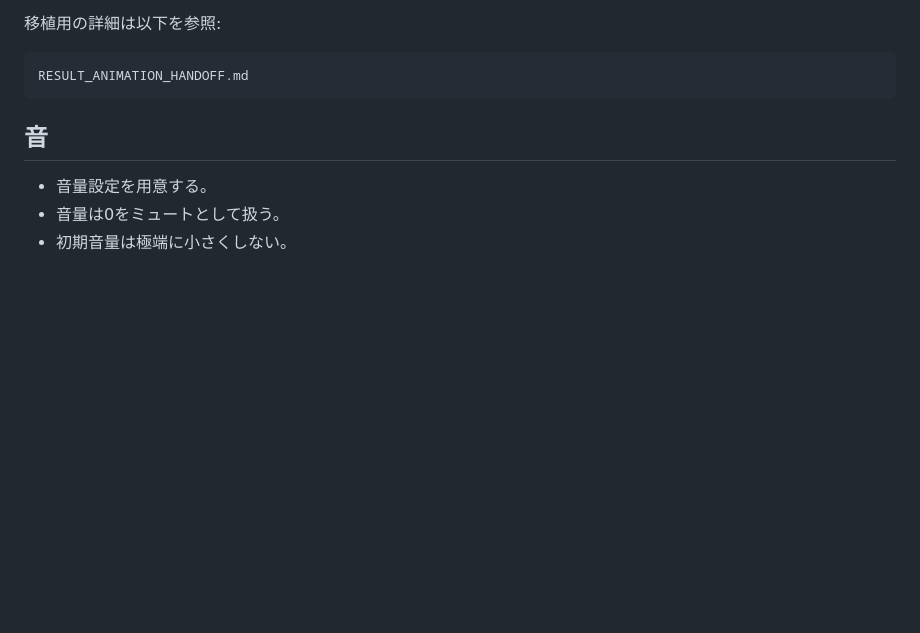
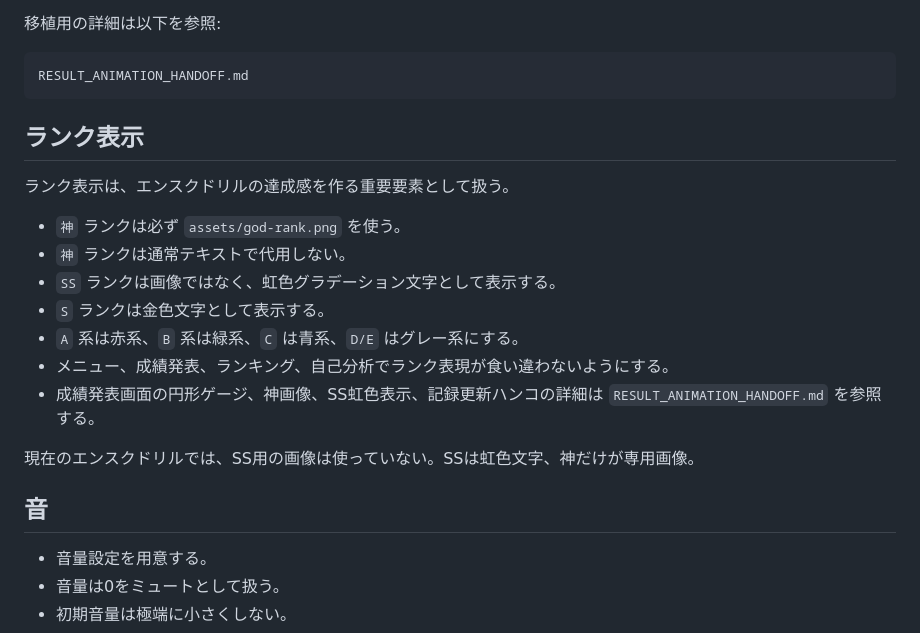
Before and after one commit to tenten-ensuku/ensuku-drill-codex, a Markdown page: AGENTS.md, the part around the change. Rendered like a GitHub page; blank space fills up the shorter version.

Commit message:
Clarify rank asset usage in agents guide

````diff
--- a/AGENTS.md
+++ b/AGENTS.md
@@ -135,6 +135,20 @@ letter-spacing: 0;
 RESULT_ANIMATION_HANDOFF.md
 ```
 
+## ランク表示
+
+ランク表示は、エンスクドリルの達成感を作る重要要素として扱う。
+
+- `神` ランクは必ず `assets/god-rank.png` を使う。
+- `神` ランクは通常テキストで代用しない。
+- `SS` ランクは画像ではなく、虹色グラデーション文字として表示する。
+- `S` ランクは金色文字として表示する。
+- `A` 系は赤系、`B` 系は緑系、`C` は青系、`D/E` はグレー系にする。
+- メニュー、成績発表、ランキング、自己分析でランク表現が食い違わないようにする。
+- 成績発表画面の円形ゲージ、神画像、SS虹色表示、記録更新ハンコの詳細は `RESULT_ANIMATION_HANDOFF.md` を参照する。
+
+現在のエンスクドリルでは、SS用の画像は使っていない。SSは虹色文字、神だけが専用画像。
+
 ## 音
 
 - 音量設定を用意する。
````
